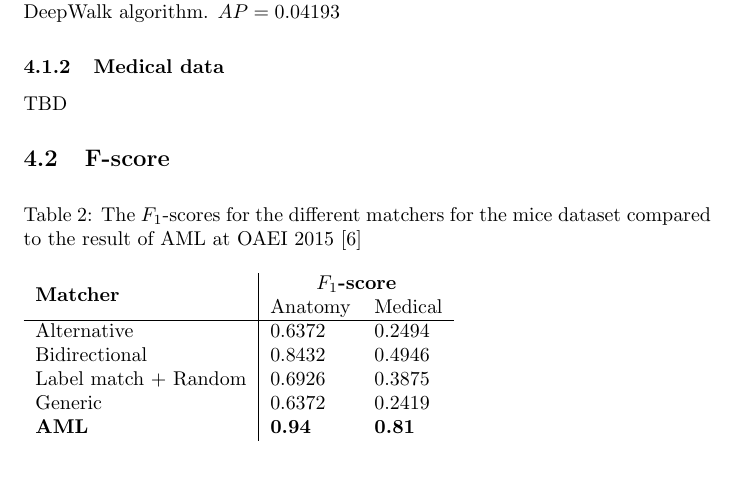
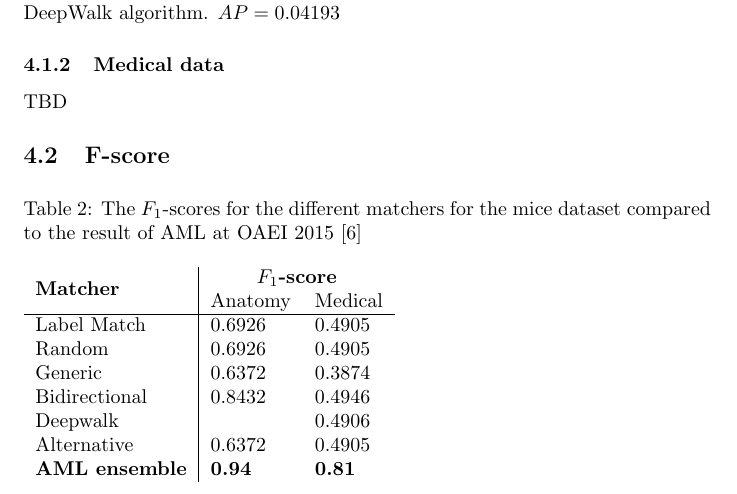
Before and after one commit to Harmenius/OntologyMatching, a LaTeX document (Paper/Draft.tex): part of page 35 of 44, cut so that both start at the same text. Compiled offline with pdfLaTeX.

Commit message:
Added almost all results

```diff
--- a/Paper/Draft.tex
+++ b/Paper/Draft.tex
@@ -766,11 +765,13 @@ The goal of any ontology matcher is to find an alignment between two ontologies
   \multirow{2}{*}{\textbf{Matcher}} & \multicolumn{2}{c}{\textbf{$F_1$-score}} \\
   & Anatomy & Medical\\
   \hline
-  Alternative & 0.6372 & 0.2494 \\
+  Label Match & 0.6926 & 0.4905 \\
+  Random & 0.6926 & 0.4905 \\
+  Generic & 0.6372 & 0.3874 \\
   Bidirectional & 0.8432 & 0.4946 \\
-  Label match + Random & 0.6926 & 0.3875 \\
-  Generic & 0.6372 & 0.2419 \\
-  \textbf{AML} & \textbf{0.94} & \textbf{0.81} \\ %http://disi.unitn.it/~pavel/om2015/
+  Deepwalk &  & 0.4906 \\
+  Alternative & 0.6372 & 0.4905 \\
+  \textbf{AML ensemble} & \textbf{0.94} & \textbf{0.81} \\ %http://disi.unitn.it/~pavel/om2015/
   %papers/om2015_proceedings.pdf#page=125
   \end{tabular}
   \end{table}
```
Also changed, not shown: Paper/Draft.bbl, Paper/Draft.tex (5 more changed lines), 6 other files.
